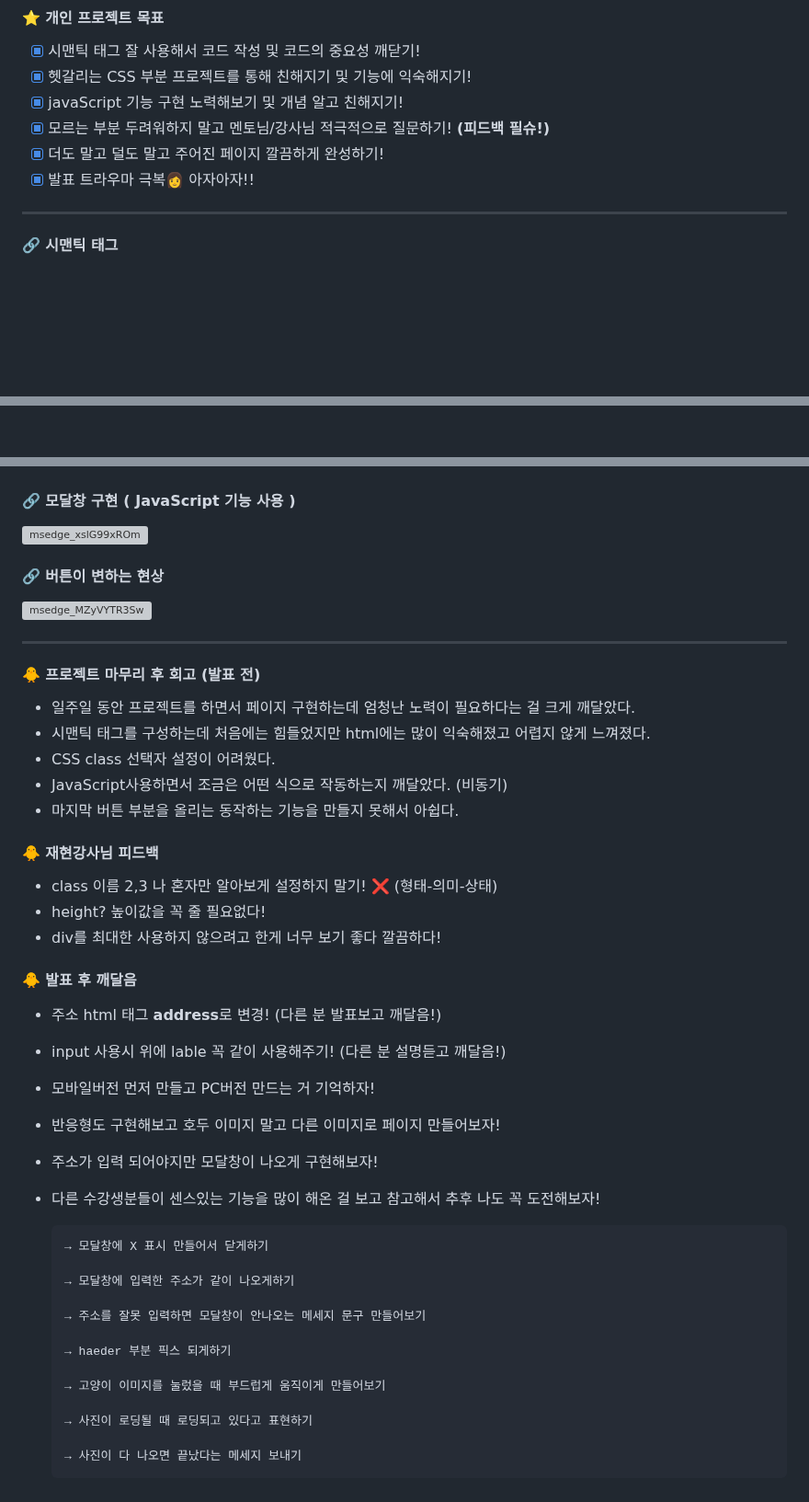
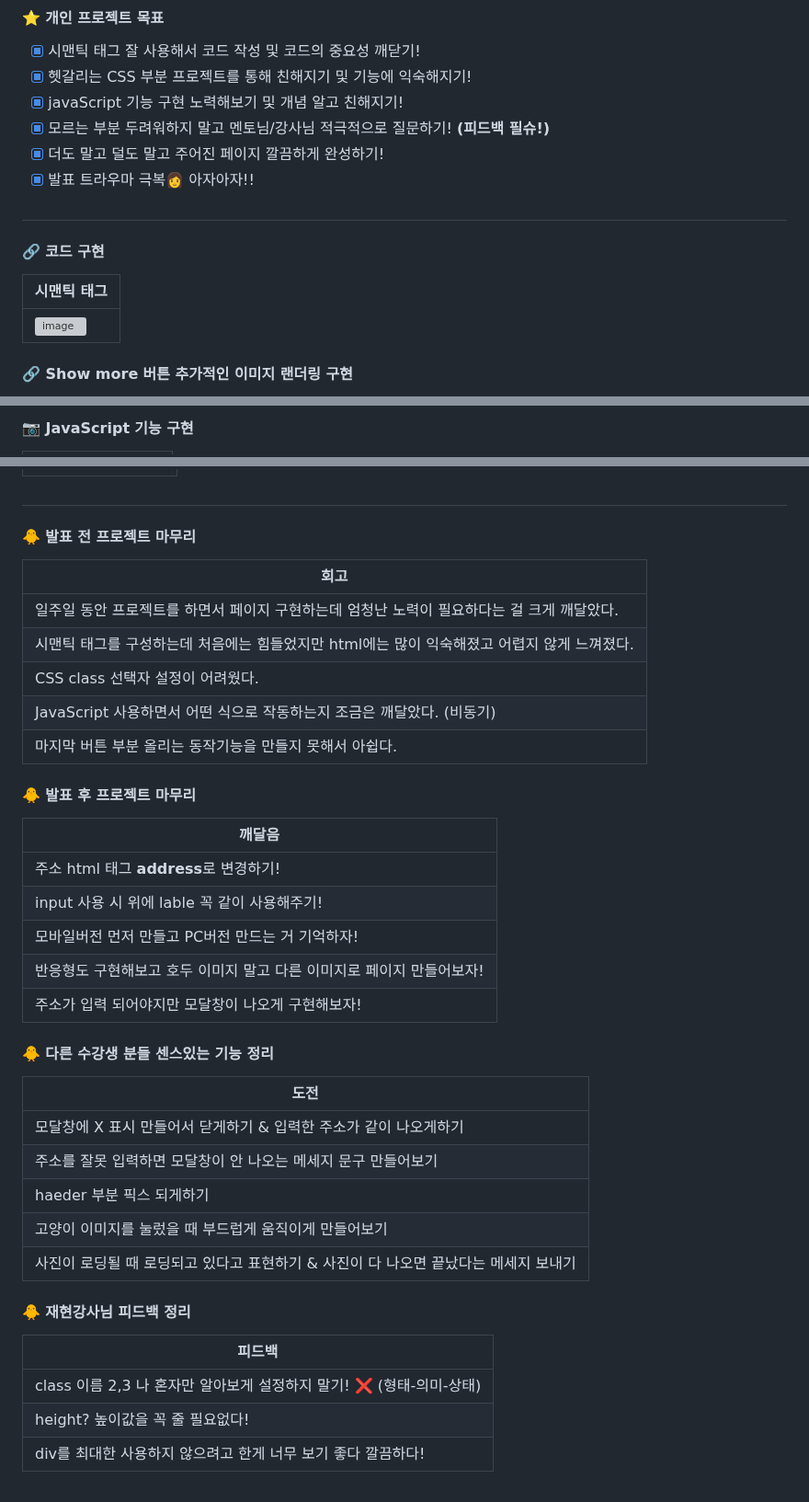
Before and after one commit to soomae1/HODU-Page, a Markdown page: README.md, 3 parts joined by grey strips. Shown at 92% size. Rendered like a GitHub page; blank space fills up the shorter version; grey boxes are pictures that could not be loaded.

Commit message:
:memo: README 수정

```diff
--- a/README.md
+++ b/README.md
@@ -22,10 +22,15 @@
 - [x] 더도 말고 덜도 말고 주어진 페이지 깔끔하게 완성하기!
 - [x] 발표 트라우마 극복👩 아자아자!!
 
-***
+##
 
 
+#### 🔗 코드 구현
+
+| 시맨틱 태그 |
+|---|
+| ![image](https://github.com/soomae1/HODU-Page/assets/168793000/49249a33-a749-499a-93e6-9e5b4937f7e8) |
 
 
-#### 🔗 시맨틱 태그
+#### 🔗 Show more 버튼 추가적인 이미지 랜더링 구현
 
@@ -33,3 +40,4 @@
 
 
+#### 📷 JavaScript 기능 구현
 
@@ -49,56 +61,39 @@
 
 
+##
 
-#### 🔗 모달창 구현 ( JavaScript 기능 사용 )
-
-![msedge_xslG99xROm](https://github.com/soomae1/HODU-Page/assets/168793000/21337e7d-d2d3-464d-8621-54b868a71db1)
+#### 🐥 발표 전 프로젝트 마무리
+| 회고 |
+|---|
+| 일주일 동안 프로젝트를 하면서 페이지 구현하는데 엄청난 노력이 필요하다는 걸 크게 깨달았다. |
+| 시맨틱 태그를 구성하는데 처음에는 힘들었지만 html에는 많이 익숙해졌고 어렵지 않게 느껴졌다. |
+| CSS class 선택자 설정이 어려웠다. |
+| JavaScript 사용하면서 어떤 식으로 작동하는지 조금은 깨달았다. (비동기) |
+| 마지막 버튼 부분 올리는 동작기능을 만들지 못해서 아쉽다. |
 
 
+#### 🐥 발표 후 프로젝트 마무리
+| 깨달음 |
+|---|
+| 주소 html 태그 **address**로 변경하기! |
+| input 사용 시 위에 lable 꼭 같이 사용해주기!|
+| 모바일버전 먼저 만들고 PC버전 만드는 거 기억하자! |
+| 반응형도 구현해보고 호두 이미지 말고 다른 이미지로 페이지 만들어보자! |
+| 주소가 입력 되어야지만 모달창이 나오게 구현해보자! |
 
-#### 🔗 버튼이 변하는 현상
-
-![msedge_MZyVYTR3Sw](https://github.com/soomae1/HODU-Page/assets/168793000/f0ece436-2028-4e53-b51a-e64c3bc9d7a4)
+#### 🐥 다른 수강생 분들 센스있는 기능 정리
+| 도전 |
+|---|
+| 모달창에 X 표시 만들어서 닫게하기 & 입력한 주소가 같이 나오게하기 |
+| 주소를 잘못 입력하면 모달창이 안 나오는 메세지 문구 만들어보기 |
+| haeder 부분 픽스 되게하기 |
+| 고양이 이미지를 눌렀을 때 부드럽게 움직이게 만들어보기 |
+| 사진이 로딩될 때 로딩되고 있다고 표현하기 & 사진이 다 나오면 끝났다는 메세지 보내기 |
 
 
-
-***
-
-
-
-
-#### 🐥 프로젝트 마무리 후 회고 (발표 전)
-- 일주일 동안 프로젝트를 하면서 페이지 구현하는데 엄청난 노력이 필요하다는 걸 크게 깨달았다.
-- 시맨틱 태그를 구성하는데 처음에는 힘들었지만 html에는 많이 익숙해졌고 어렵지 않게 느껴졌다.
-- CSS class 선택자 설정이 어려웠다.
-- JavaScript사용하면서 조금은 어떤 식으로 작동하는지 깨달았다. (비동기)
-- 마지막 버튼 부분을 올리는 동작하는 기능을 만들지 못해서 아쉽다.
-
-
-#### 🐥 재현강사님 피드백
-- class 이름 2,3 나 혼자만 알아보게 설정하지 말기! ❌ (형태-의미-상태)
-- height? 높이값을 꼭 줄 필요없다!
-- div를 최대한 사용하지 않으려고 한게 너무 보기 좋다 깔끔하다!
-
-
-#### 🐥 발표 후 깨달음
-
-- 주소 html 태그 **address**로 변경! (다른 분 발표보고 깨달음!)
-- input 사용시 위에 lable 꼭 같이 사용해주기! (다른 분 설명듣고 깨달음!)
-- 모바일버전 먼저 만들고 PC버전 만드는 거 기억하자!
-- 반응형도 구현해보고 호두 이미지 말고 다른 이미지로 페이지 만들어보자!
-- 주소가 입력 되어야지만 모달창이 나오게 구현해보자!
-- 다른 수강생분들이 센스있는 기능을 많이 해온 걸 보고 참고해서 추후 나도 꼭 도전해보자!
-
-      → 모달창에 X 표시 만들어서 닫게하기
-
-      → 모달창에 입력한 주소가 같이 나오게하기
-
-      → 주소를 잘못 입력하면 모달창이 안나오는 메세지 문구 만들어보기
-
-      → haeder 부분 픽스 되게하기
-
-      → 고양이 이미지를 눌렀을 때 부드럽게 움직이게 만들어보기
-
-      → 사진이 로딩될 때 로딩되고 있다고 표현하기
-
-      → 사진이 다 나오면 끝났다는 메세지 보내기
+#### 🐥 재현강사님 피드백 정리
+| 피드백 |
+|---|
+| class 이름 2,3 나 혼자만 알아보게 설정하지 말기! ❌ (형태-의미-상태) |
+| height? 높이값을 꼭 줄 필요없다! |
+| div를 최대한 사용하지 않으려고 한게 너무 보기 좋다 깔끔하다! |
```
Also changed, not shown: other parts of README.md (+14 -8 lines).
